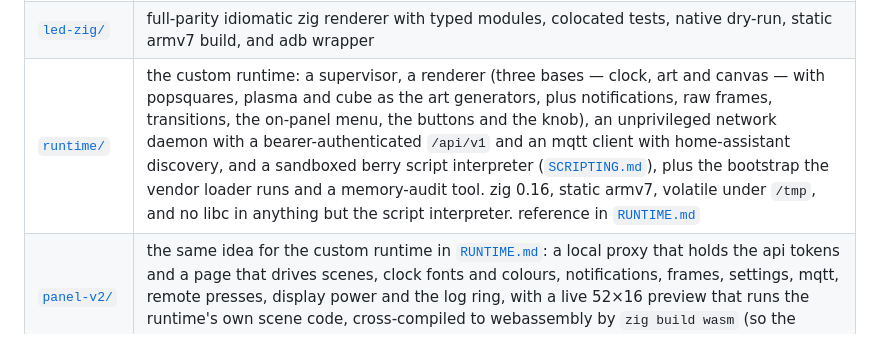
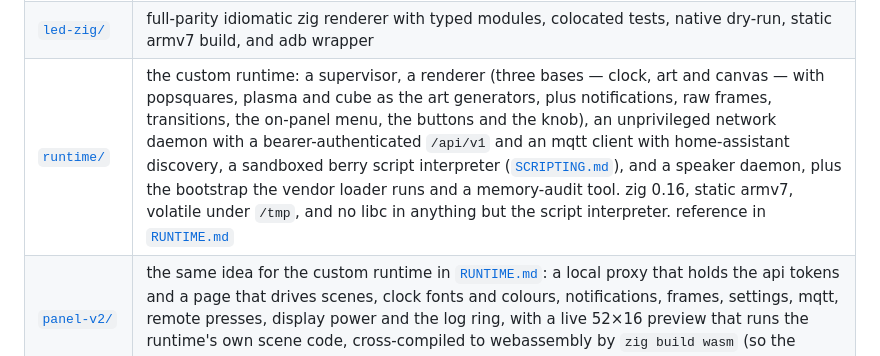
Before and after one commit to atomicstack/tc002-customisation, a Markdown page: README.md, the part around the change. Drawn GitHub-style.

```diff
--- a/README.md
+++ b/README.md
@@ -36,7 +36,7 @@ tools:
 | [`tc002-ntp-patch.py`](tc002-ntp-patch.py) | make the clock sync every n minutes instead of every 2 h, and/or from your own ntp server — patches the app library in tmpfs, nothing in flash |
 | [`led/`](led/) | popsquares generative art running on the device at 60 fps, straight to the panel over spi — static armv7 binary built with zig, plus an adb start/stop wrapper |
 | [`led-zig/`](led-zig/) | full-parity idiomatic zig renderer with typed modules, colocated tests, native dry-run, static armv7 build, and adb wrapper |
-| [`runtime/`](runtime/) | the custom runtime: a supervisor, a renderer (three bases — clock, art and canvas — with popsquares, plasma and cube as the art generators, plus notifications, raw frames, transitions, the on-panel menu, the buttons and the knob), an unprivileged network daemon with a bearer-authenticated `/api/v1` and an mqtt client with home-assistant discovery, and a sandboxed berry script interpreter ([`SCRIPTING.md`](SCRIPTING.md)), plus the bootstrap the vendor loader runs and a memory-audit tool. zig 0.16, static armv7, volatile under `/tmp`, and no libc in anything but the script interpreter. reference in [`RUNTIME.md`](RUNTIME.md) |
+| [`runtime/`](runtime/) | the custom runtime: a supervisor, a renderer (three bases — clock, art and canvas — with popsquares, plasma and cube as the art generators, plus notifications, raw frames, transitions, the on-panel menu, the buttons and the knob), an unprivileged network daemon with a bearer-authenticated `/api/v1` and an mqtt client with home-assistant discovery, a sandboxed berry script interpreter ([`SCRIPTING.md`](SCRIPTING.md)), and a speaker daemon, plus the bootstrap the vendor loader runs and a memory-audit tool. zig 0.16, static armv7, volatile under `/tmp`, and no libc in anything but the script interpreter. reference in [`RUNTIME.md`](RUNTIME.md) |
 | [`panel-v2/`](panel-v2/) | the same idea for the custom runtime in [`RUNTIME.md`](RUNTIME.md): a local proxy that holds the api tokens and a page that drives scenes, clock fonts and colours, notifications, frames, settings, mqtt, remote presses, display power and the log ring, with a live 52×16 preview that runs the runtime's own scene code, cross-compiled to webassembly by `zig build wasm` (so the preview cannot drift from the device) |
 
 related: [pixdeck](https://github.com/cailurus/PixDeck) is a working stock-firmware
```
Also changed, not shown: RUNTIME.md (+72 -1 lines), SCRIPTING.md (+5 -0 lines).
